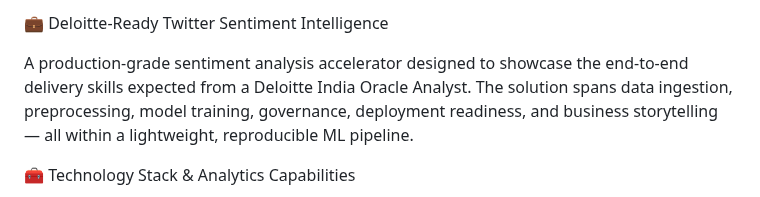
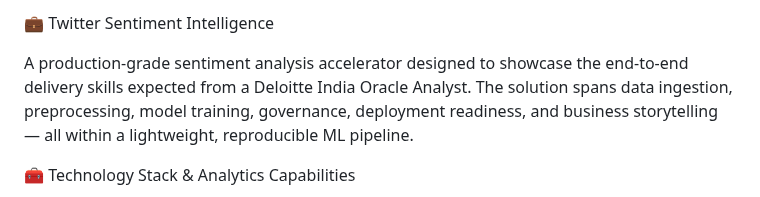
Before and after one commit to Youranalyst-coder/twitter-sentiment-analysis, a Markdown page: README.md, the part around the change. Rendered like a GitHub page.

```diff
--- a/README.md
+++ b/README.md
@@ -1,4 +1,4 @@
-💼 Deloitte-Ready Twitter Sentiment Intelligence
+💼 Twitter Sentiment Intelligence
 
 A production-grade sentiment analysis accelerator designed to showcase the end-to-end delivery skills expected from a Deloitte India Oracle Analyst.
 The solution spans data ingestion, preprocessing, model training, governance, deployment readiness, and business storytelling — all within a lightweight, reproducible ML pipeline.
```
